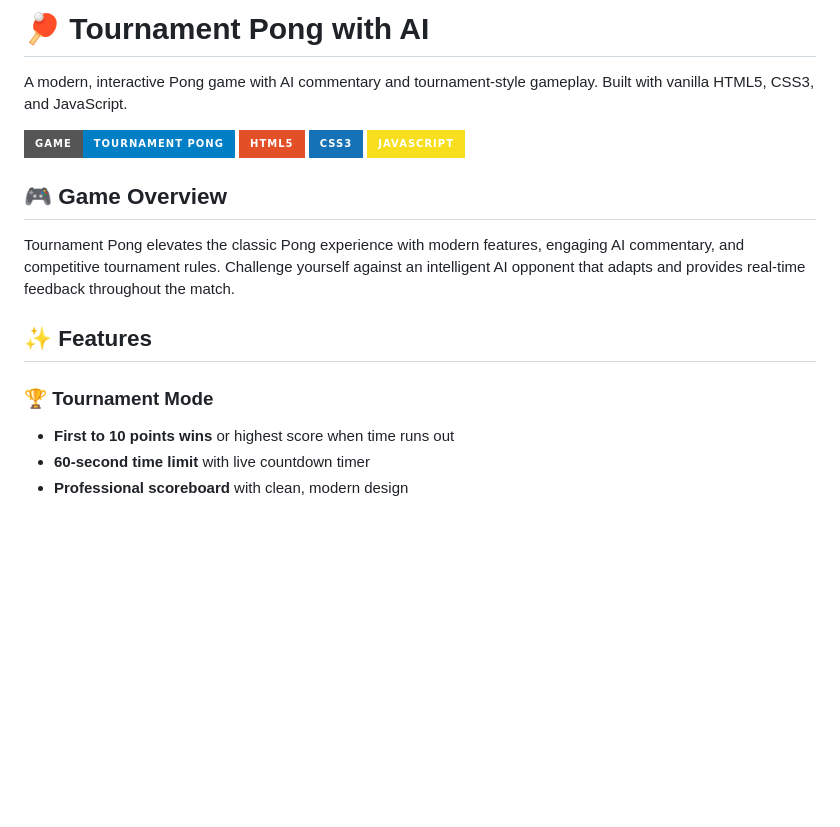
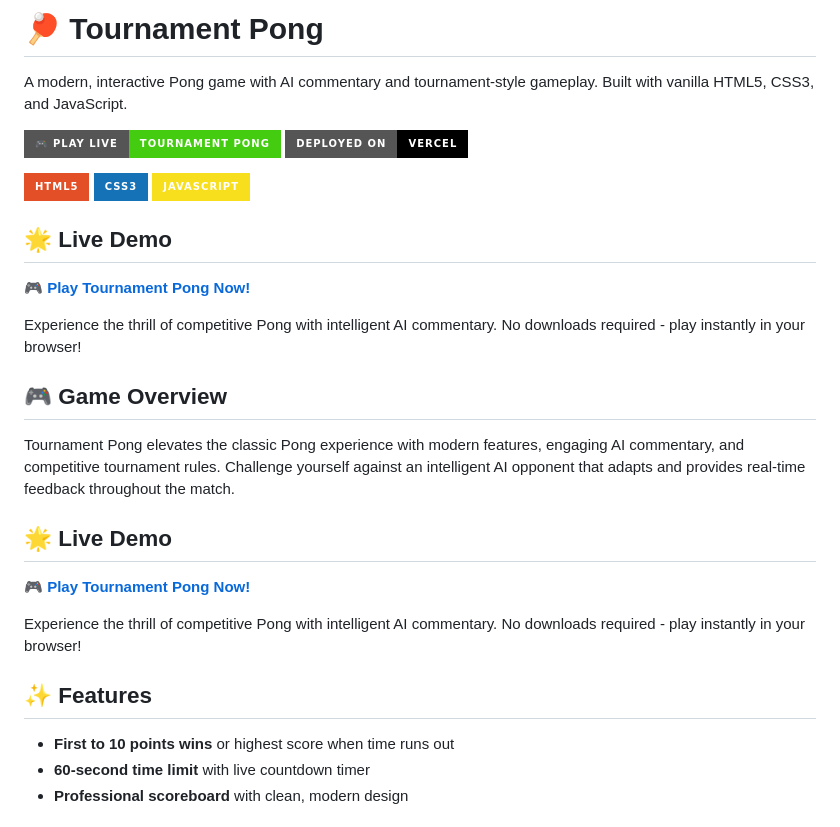
Before and after one commit to gdvtramarao/Tournament-pong-with-AI, a Markdown page: README.md, the part around one of its changes. GitHub-like rendering; badges without logos; blank space fills up the shorter version.

```diff
--- a/README.md
+++ b/README.md
@@ -1,19 +1,31 @@
-# 🏓 Tournament Pong with AI
+# 🏓 Tournament Pong
 
 A modern, interactive Pong game with AI commentary and tournament-style gameplay. Built with vanilla HTML5, CSS3, and JavaScript.
 
-![Tournament Pong Banner](https://img.shields.io/badge/Game-Tournament%20Pong-blue?style=for-the-badge&logo=javascript)
+[![Live Demo](https://img.shields.io/badge/🎮_Play_Live-Tournament_Pong-success?style=for-the-badge)](https://tournamentpong.vercel.app/)
+[![Deployed on Vercel](https://img.shields.io/badge/Deployed%20on-Vercel-black?style=for-the-badge&logo=vercel)](https://vercel.com/)
+
 ![HTML5](https://img.shields.io/badge/HTML5-E34F26?style=for-the-badge&logo=html5&logoColor=white)
 ![CSS3](https://img.shields.io/badge/CSS3-1572B6?style=for-the-badge&logo=css3&logoColor=white)
 ![JavaScript](https://img.shields.io/badge/JavaScript-F7DF1E?style=for-the-badge&logo=javascript&logoColor=black)
+
+## 🌟 Live Demo
+
+**🎮 [Play Tournament Pong Now!](https://tournamentpong.vercel.app/)**
+
+Experience the thrill of competitive Pong with intelligent AI commentary. No downloads required - play instantly in your browser!
 
 ## 🎮 Game Overview
 
 Tournament Pong elevates the classic Pong experience with modern features, engaging AI commentary, and competitive tournament rules. Challenge yourself against an intelligent AI opponent that adapts and provides real-time feedback throughout the match.
 
+## 🌟 Live Demo
+
+**🎮 [Play Tournament Pong Now!](https://tournamentpong.vercel.app/)**
+
+Experience the thrill of competitive Pong with intelligent AI commentary. No downloads required - play instantly in your browser!
+
 ## ✨ Features
-
-### 🏆 Tournament Mode
 - **First to 10 points wins** or highest score when time runs out
 - **60-second time limit** with live countdown timer
 - **Professional scoreboard** with clean, modern design
```
Also changed, not shown: other parts of README.md (+30 -7 lines).
